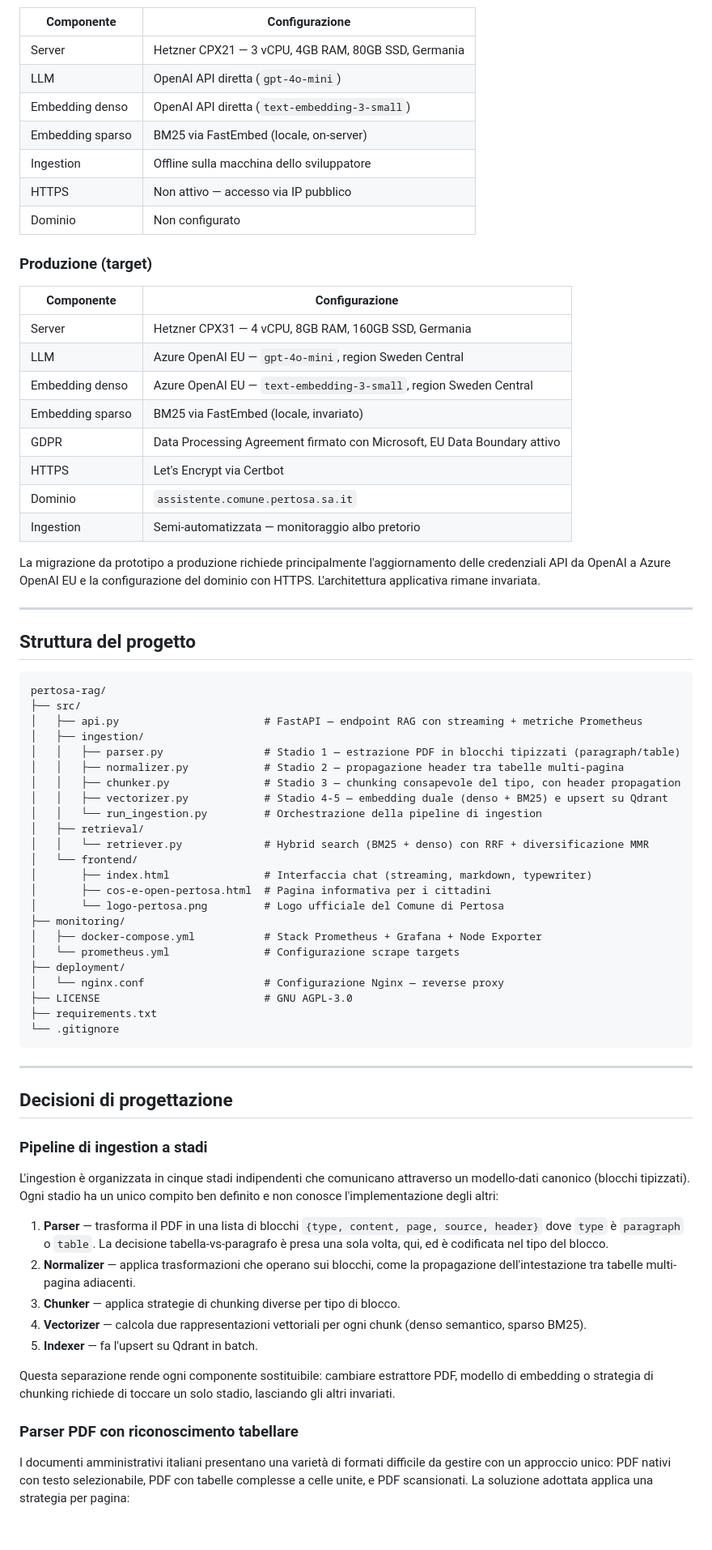
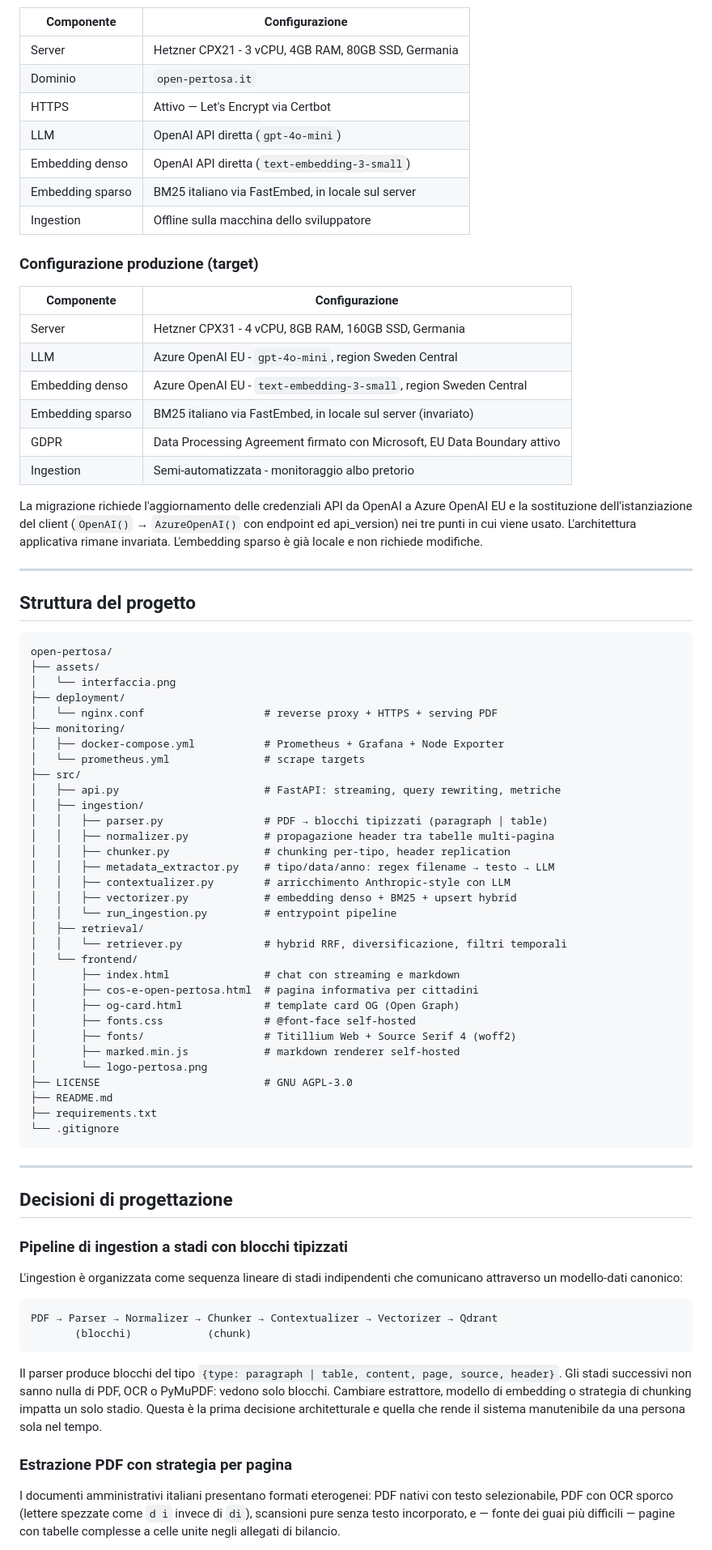
Before and after one commit to marinoalfonso/open-pertosa, a Markdown page: README.md, the part around one of its changes. Shown at 81% size. Rendered like a GitHub page; blank space fills up the shorter version.

````diff
--- a/README.md
+++ b/README.md
@@ -70,55 +79,62 @@ Ad ogni domanda del cittadino, la query viene vettorizzata in due forme (denso e
 
 | Componente | Configurazione |
 |---|---|
-| Server | Hetzner CPX21 — 3 vCPU, 4GB RAM, 80GB SSD, Germania |
+| Server | Hetzner CPX21 - 3 vCPU, 4GB RAM, 80GB SSD, Germania |
+| Dominio | `open-pertosa.it` |
+| HTTPS | Attivo — Let's Encrypt via Certbot |
 | LLM | OpenAI API diretta (`gpt-4o-mini`) |
 | Embedding denso | OpenAI API diretta (`text-embedding-3-small`) |
-| Embedding sparso | BM25 via FastEmbed (locale, on-server) |
+| Embedding sparso | BM25 italiano via FastEmbed, in locale sul server |
 | Ingestion | Offline sulla macchina dello sviluppatore |
-| HTTPS | Non attivo — accesso via IP pubblico |
-| Dominio | Non configurato |
 
-### Produzione (target)
+### Configurazione produzione (target)
 
 | Componente | Configurazione |
 |---|---|
-| Server | Hetzner CPX31 — 4 vCPU, 8GB RAM, 160GB SSD, Germania |
-| LLM | Azure OpenAI EU — `gpt-4o-mini`, region Sweden Central |
-| Embedding denso | Azure OpenAI EU — `text-embedding-3-small`, region Sweden Central |
-| Embedding sparso | BM25 via FastEmbed (locale, invariato) |
+| Server | Hetzner CPX31 - 4 vCPU, 8GB RAM, 160GB SSD, Germania |
+| LLM | Azure OpenAI EU - `gpt-4o-mini`, region Sweden Central |
+| Embedding denso | Azure OpenAI EU - `text-embedding-3-small`, region Sweden Central |
+| Embedding sparso | BM25 italiano via FastEmbed, in locale sul server (invariato) |
 | GDPR | Data Processing Agreement firmato con Microsoft, EU Data Boundary attivo |
-| HTTPS | Let's Encrypt via Certbot |
-| Dominio | `assistente.comune.pertosa.sa.it` |
-| Ingestion | Semi-automatizzata — monitoraggio albo pretorio |
+| Ingestion | Semi-automatizzata - monitoraggio albo pretorio |
 
-La migrazione da prototipo a produzione richiede principalmente l'aggiornamento delle credenziali API da OpenAI a Azure OpenAI EU e la configurazione del dominio con HTTPS. L'architettura applicativa rimane invariata.
+La migrazione richiede l'aggiornamento delle credenziali API da OpenAI a Azure OpenAI EU e la sostituzione dell'istanziazione del client (`OpenAI()` → `AzureOpenAI()` con endpoint ed api_version) nei tre punti in cui viene usato. L'architettura applicativa rimane invariata. L'embedding sparso è già locale e non richiede modifiche.
 
 ---
 
 ## Struttura del progetto
 
 ```
-pertosa-rag/
+open-pertosa/
+├── assets/
+│   └── interfaccia.png
+├── deployment/
+│   └── nginx.conf                   # reverse proxy + HTTPS + serving PDF
+├── monitoring/
+│   ├── docker-compose.yml           # Prometheus + Grafana + Node Exporter
+│   └── prometheus.yml               # scrape targets
 ├── src/
-│   ├── api.py                       # FastAPI — endpoint RAG con streaming + metriche Prometheus
+│   ├── api.py                       # FastAPI: streaming, query rewriting, metriche
 │   ├── ingestion/
-│   │   ├── parser.py                # Stadio 1 — estrazione PDF in blocchi tipizzati (paragraph/table)
-│   │   ├── normalizer.py            # Stadio 2 — propagazione header tra tabelle multi-pagina
-│   │   ├── chunker.py               # Stadio 3 — chunking consapevole del tipo, con header propagation
-│   │   ├── vectorizer.py            # Stadio 4-5 — embedding duale (denso + BM25) e upsert su Qdrant
-│   │   └── run_ingestion.py         # Orchestrazione della pipeline di ingestion
+│   │   ├── parser.py                # PDF → blocchi tipizzati (paragraph | table)
+│   │   ├── normalizer.py            # propagazione header tra tabelle multi-pagina
+│   │   ├── chunker.py               # chunking per-tipo, header replication
+│   │   ├── metadata_extractor.py    # tipo/data/anno: regex filename → testo → LLM
+│   │   ├── contextualizer.py        # arricchimento Anthropic-style con LLM
+│   │   ├── vectorizer.py            # embedding denso + BM25 + upsert hybrid
+│   │   └── run_ingestion.py         # entrypoint pipeline
 │   ├── retrieval/
-│   │   └── retriever.py             # Hybrid search (BM25 + denso) con RRF + diversificazione MMR
+│   │   └── retriever.py             # hybrid RRF, diversificazione, filtri temporali
 │   └── frontend/
-│       ├── index.html               # Interfaccia chat (streaming, markdown, typewriter)
-│       ├── cos-e-open-pertosa.html  # Pagina informativa per i cittadini
-│       └── logo-pertosa.png         # Logo ufficiale del Comune di Pertosa
-├── monitoring/
-│   ├── docker-compose.yml           # Stack Prometheus + Grafana + Node Exporter
-│   └── prometheus.yml               # Configurazione scrape targets
-├── deployment/
-│   └── nginx.conf                   # Configurazione Nginx — reverse proxy
+│       ├── index.html               # chat con streaming e markdown
+│       ├── cos-e-open-pertosa.html  # pagina informativa per cittadini
+│       ├── og-card.html             # template card OG (Open Graph)
+│       ├── fonts.css                # @font-face self-hosted
+│       ├── fonts/                   # Titillium Web + Source Serif 4 (woff2)
+│       ├── marked.min.js            # markdown renderer self-hosted
+│       └── logo-pertosa.png
 ├── LICENSE                          # GNU AGPL-3.0
+├── README.md
 ├── requirements.txt
 └── .gitignore
 ```
@@ -127,19 +143,18 @@ pertosa-rag/
 
 ## Decisioni di progettazione
 
-### Pipeline di ingestion a stadi
+### Pipeline di ingestion a stadi con blocchi tipizzati
 
-L'ingestion è organizzata in cinque stadi indipendenti che comunicano attraverso un modello-dati canonico (blocchi tipizzati). Ogni stadio ha un unico compito ben definito e non conosce l'implementazione degli altri:
+L'ingestion è organizzata come sequenza lineare di stadi indipendenti che comunicano attraverso un modello-dati canonico:
 
-1. **Parser** — trasforma il PDF in una lista di blocchi `{type, content, page, source, header}` dove `type` è `paragraph` o `table`. La decisione tabella-vs-paragrafo è presa una sola volta, qui, ed è codificata nel tipo del blocco.
-2. **Normalizer** — applica trasformazioni che operano sui blocchi, come la propagazione dell'intestazione tra tabelle multi-pagina adiacenti.
-3. **Chunker** — applica strategie di chunking diverse per tipo di blocco.
-4. **Vectorizer** — calcola due rappresentazioni vettoriali per ogni chunk (denso semantico, sparso BM25).
-5. **Indexer** — fa l'upsert su Qdrant in batch.
+```
+PDF → Parser → Normalizer → Chunker → Contextualizer → Vectorizer → Qdrant
+       (blocchi)            (chunk)
+```
 
-Questa separazione rende ogni componente sostituibile: cambiare estrattore PDF, modello di embedding o strategia di chunking richiede di toccare un solo stadio, lasciando gli altri invariati.
+Il parser produce blocchi del tipo `{type: paragraph | table, content, page, source, header}`. Gli stadi successivi non sanno nulla di PDF, OCR o PyMuPDF: vedono solo blocchi. Cambiare estrattore, modello di embedding o strategia di chunking impatta un solo stadio. Questa è la prima decisione architetturale e quella che rende il sistema manutenibile da una persona sola nel tempo.
 
-### Parser PDF con riconoscimento tabellare
+### Estrazione PDF con strategia per pagina
 
-I documenti amministrativi italiani presentano una varietà di formati difficile da gestire con un approccio unico: PDF nativi con testo selezionabile, PDF con tabelle complesse a celle unite, e PDF scansionati. La soluzione adottata applica una strategia per pagina:
+I documenti amministrativi italiani presentano formati eterogenei: PDF nativi con testo selezionabile, PDF con OCR sporco (lettere spezzate come `d i` invece di `di`), scansioni pure senza testo incorporato, e — fonte dei guai più difficili — pagine con tabelle complesse a celle unite negli allegati di bilancio.
 
````
Also changed, not shown: other parts of README.md (+133 -116 lines).
